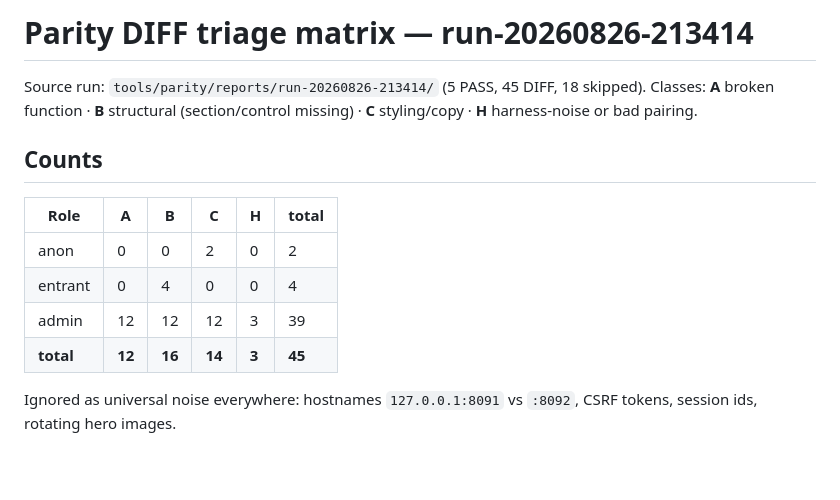
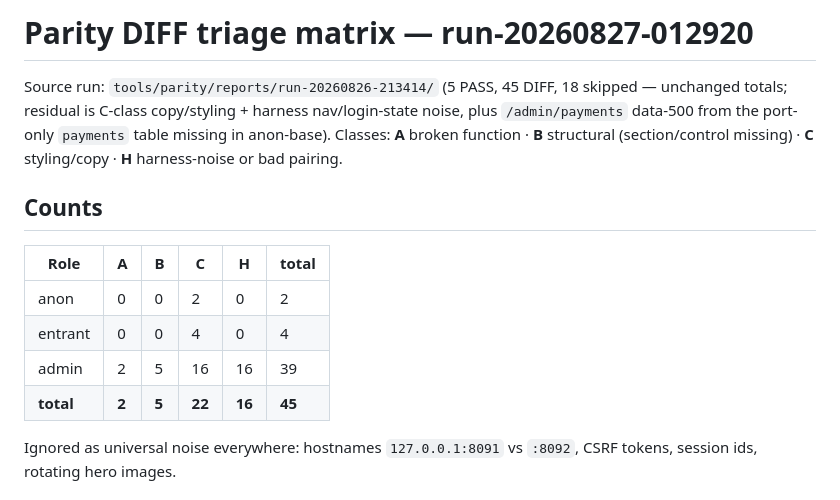
Before and after one commit to delight-f/bcoem-next, a Markdown page: .scratch/bcoem-next/parity-matrix.md, the part around the change. Drawn GitHub-style; blank space fills up the shorter version.

Commit message:
docs(parity): refresh matrix to run-20260827-012920

```diff
--- a/.scratch/bcoem-next/parity-matrix.md
+++ b/.scratch/bcoem-next/parity-matrix.md
@@ -1,6 +1,6 @@
-# Parity DIFF triage matrix — run-20260826-213414
+# Parity DIFF triage matrix — run-20260827-012920
 
-Source run: `tools/parity/reports/run-20260826-213414/` (5 PASS, 45 DIFF, 18 skipped).
+Source run: `tools/parity/reports/run-20260826-213414/` (5 PASS, 45 DIFF, 18 skipped — unchanged totals; residual is C-class copy/styling + harness nav/login-state noise, plus `/admin/payments` data-500 from the port-only `payments` table missing in anon-base).
 Classes: **A** broken function · **B** structural (section/control missing) · **C** styling/copy · **H** harness-noise or bad pairing.
 
 ## Counts
@@ -8,9 +8,9 @@ Classes: **A** broken function · **B** structural (section/control missing) ·
 | Role | A | B | C | H | total |
 |---|---|---|---|---|---|
 | anon | 0 | 0 | 2 | 0 | 2 |
-| entrant | 0 | 4 | 0 | 0 | 4 |
-| admin | 12 | 12 | 12 | 3 | 39 |
-| **total** | **12** | **16** | **14** | **3** | **45** |
+| entrant | 0 | 0 | 4 | 0 | 4 |
+| admin | 2 | 5 | 16 | 16 | 39 |
+| **total** | **2** | **5** | **22** | **16** | **45** |
 
 Ignored as universal noise everywhere: hostnames `127.0.0.1:8091` vs `:8092`, CSRF tokens, session ids, rotating hero images.
 
```
